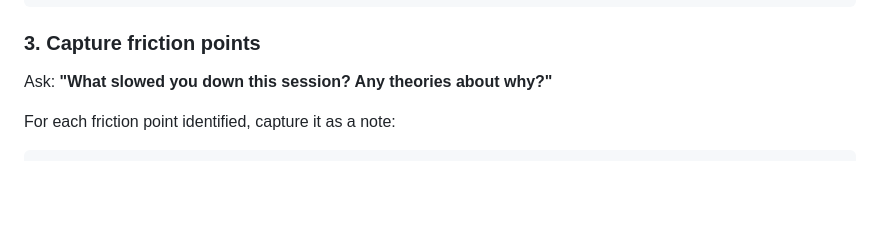
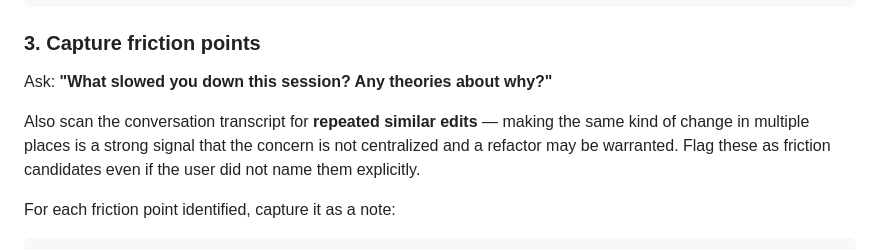
Before and after one commit to jaresty/nn, a Markdown page: skills/nn-session-debrief/SKILL.md, the part around the change. Rendered like a GitHub page; blank space fills up the shorter version.

Commit message:
feat: flag repeated similar edits as refactor signal in nn-session-debrief friction step
Co-Authored-By: Claude Sonnet 4.6 <noreply@anthropic.com>

```diff
--- a/skills/nn-session-debrief/SKILL.md
+++ b/skills/nn-session-debrief/SKILL.md
@@ -75,6 +75,8 @@ nn promote <id> --to reviewed
 ### 3. Capture friction points
 
 Ask: **"What slowed you down this session? Any theories about why?"**
+
+Also scan the conversation transcript for **repeated similar edits** — making the same kind of change in multiple places is a strong signal that the concern is not centralized and a refactor may be warranted. Flag these as friction candidates even if the user did not name them explicitly.
 
 For each friction point identified, capture it as a note:
 
```
